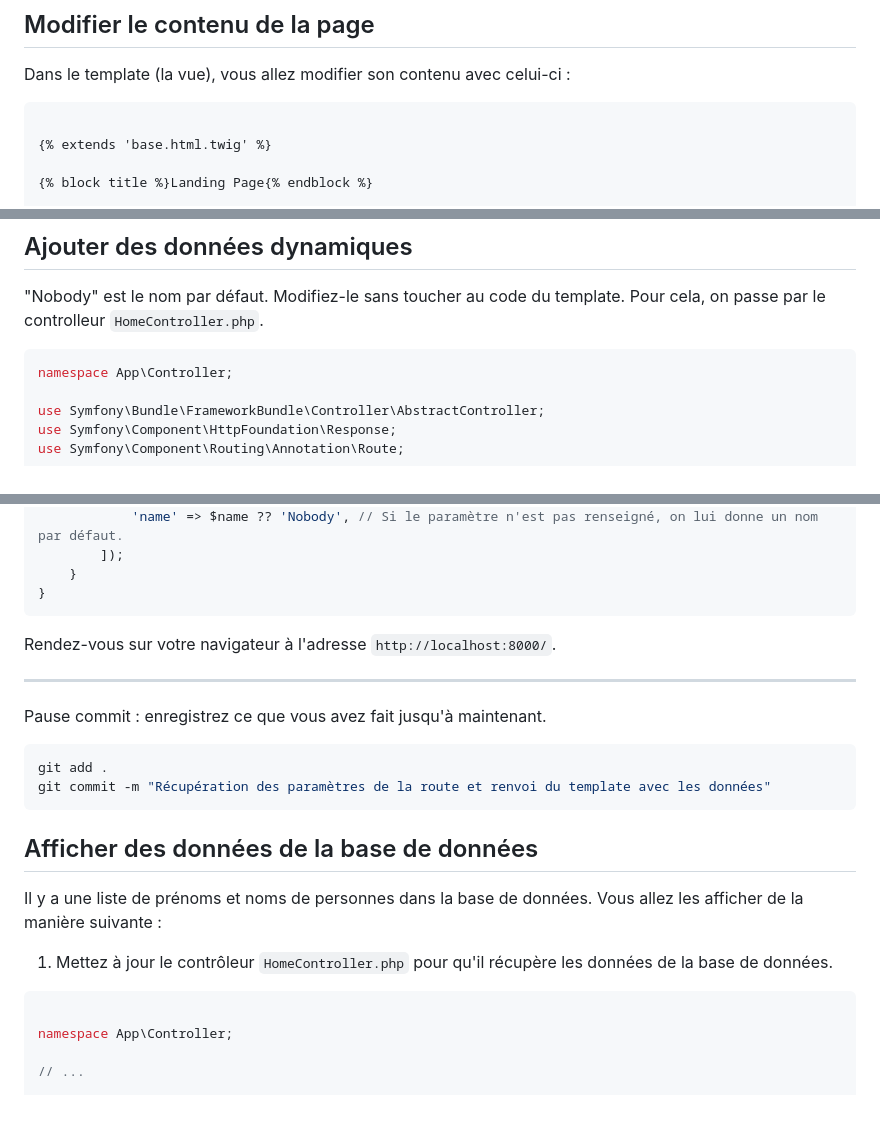
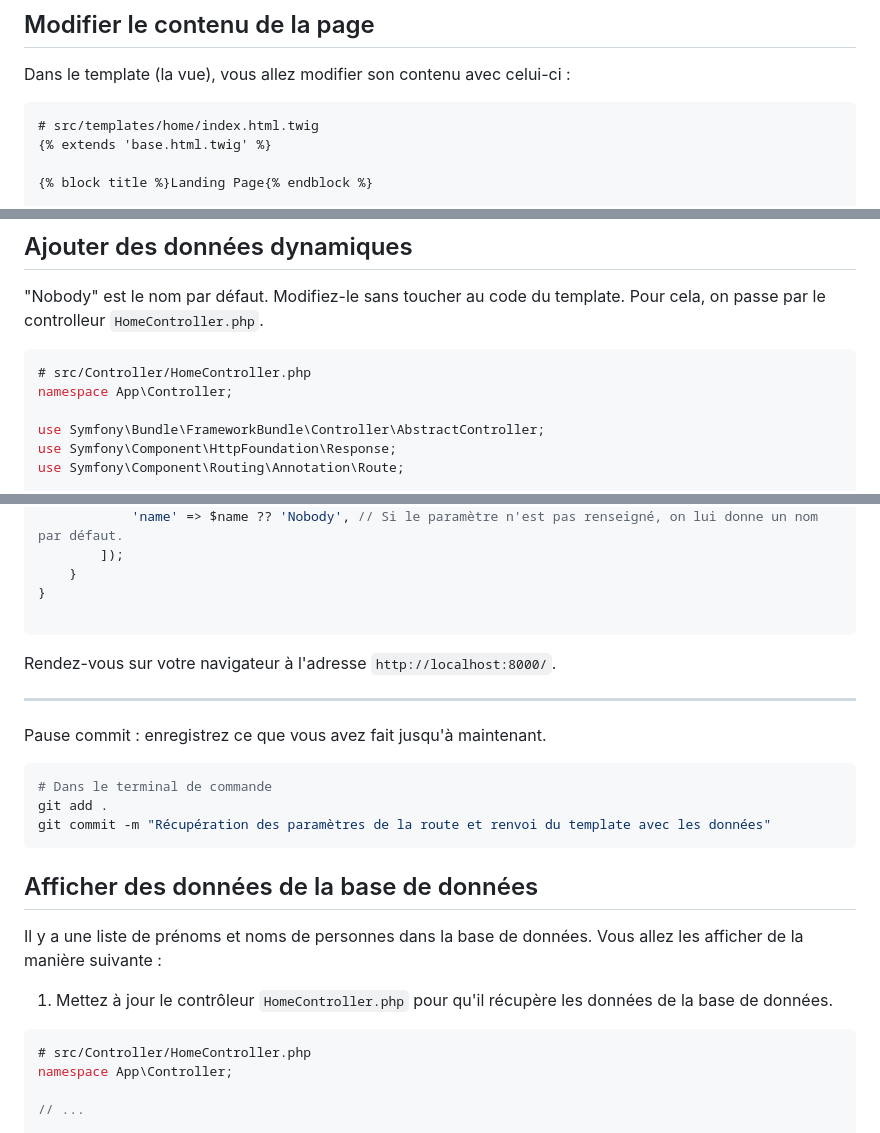
Before and after one commit to Jensone/sf-teach, a Markdown page: INTRO.md, 3 parts joined by grey strips. Rendered like a GitHub page; blank space fills up the shorter version.

Commit message:
📝 (INTRO.md): Update file paths in code comments to improve clarity and maintainability 📝 (INTRO.md): Add missing file paths in code comments for better understanding of file locations

````diff
--- a/INTRO.md
+++ b/INTRO.md
@@ -44,7 +44,7 @@ Rendez-vous sur votre navigateur à l'adresse `http://localhost:8000/home` et vo
 Dans le template (la vue), vous allez modifier son contenu avec celui-ci :
 
 ```
-
+# src/templates/home/index.html.twig
 {% extends 'base.html.twig' %}
 
 {% block title %}Landing Page{% endblock %}
@@ -83,6 +83,7 @@ git commit -m "Mise à jour du template de la page Home"
 "Nobody" est le nom par défaut. Modifiez-le sans toucher au code du template. Pour cela, on passe par le controlleur `HomeController.php`.
 
 ```php
+# src/Controller/HomeController.php
 namespace App\Controller;
 
 use Symfony\Bundle\FrameworkBundle\Controller\AbstractController;
@@ -100,6 +101,7 @@ class HomeController extends AbstractController
         ]);
     }
 }
+
 ```
 
 Rendez-vous sur votre navigateur à l'adresse `http://localhost:8000/`.
@@ -109,6 +111,7 @@ Rendez-vous sur votre navigateur à l'adresse `http://localhost:8000/`.
 Pause commit : enregistrez ce que vous avez fait jusqu'à maintenant.
 
 ```bash
+# Dans le terminal de commande
 git add .
 git commit -m "Récupération des paramètres de la route et renvoi du template avec les données"
 ```
@@ -120,7 +123,7 @@ Il y a une liste de prénoms et noms de personnes dans la base de données. Vous
 1. Mettez à jour le contrôleur `HomeController.php` pour qu'il récupère les données de la base de données.
 
 ```php
-
+# src/Controller/HomeController.php
 namespace App\Controller;
 
 // ...
````
Also changed, not shown: other parts of INTRO.md (+2 -0 lines).
